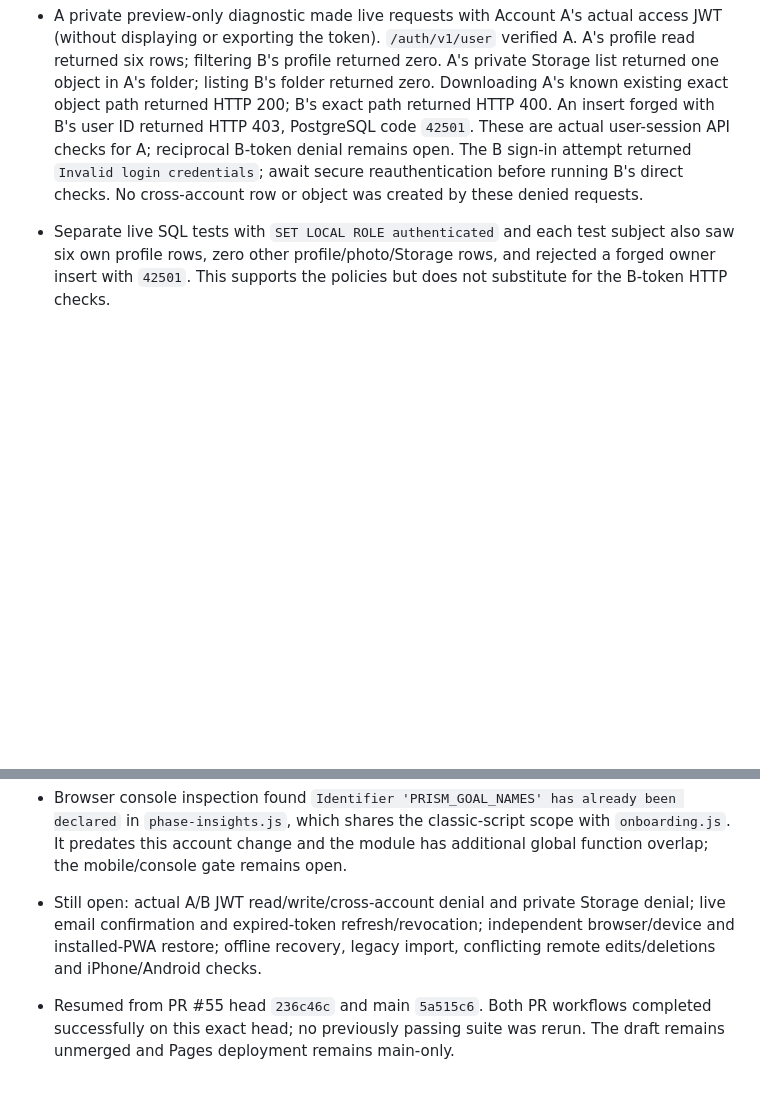
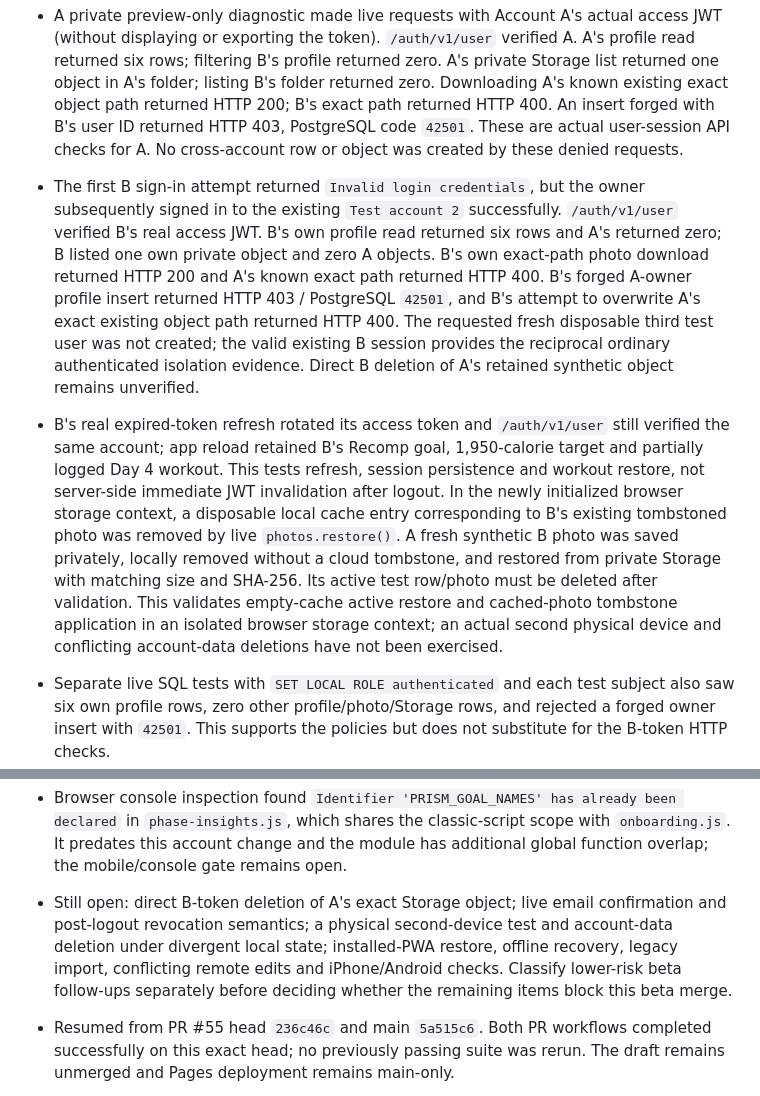
Before and after one commit to gcfd8hy5mb-ai/workout-tracker, a Markdown page: docs/account-persistence-validation.md, 2 parts joined by grey strips. GitHub-like rendering; blank space fills up the shorter version.

Commit message:
Record reciprocal JWT isolation and live restore evidence

```diff
--- a/docs/account-persistence-validation.md
+++ b/docs/account-persistence-validation.md
@@ -16,10 +16,32 @@
   listing B's folder returned zero. Downloading A's known existing exact
   object path returned HTTP 200; B's exact path returned HTTP 400. An insert
   forged with B's user ID returned HTTP 403, PostgreSQL code `42501`. These
-  are actual user-session API checks for A; reciprocal B-token denial remains
-  open. The B sign-in attempt returned `Invalid login credentials`; await
-  secure reauthentication before running B's direct checks. No cross-account
-  row or object was created by these denied requests.
+  are actual user-session API checks for A. No cross-account row or object
+  was created by these denied requests.
+- The first B sign-in attempt returned `Invalid login credentials`, but the
+  owner subsequently signed in to the existing `Test account 2` successfully.
+  `/auth/v1/user` verified B's real access JWT. B's own profile read returned
+  six rows and A's returned zero; B listed one own private object and zero
+  A objects. B's own exact-path photo download returned HTTP 200 and A's
+  known exact path returned HTTP 400. B's forged A-owner profile insert
+  returned HTTP 403 / PostgreSQL `42501`, and B's attempt to overwrite A's
+  exact existing object path returned HTTP 400. The requested fresh disposable
+  third test user was not created; the valid existing B session provides the
+  reciprocal ordinary authenticated isolation evidence. Direct B deletion of
+  A's retained synthetic object remains unverified.
+- B's real expired-token refresh rotated its access token and `/auth/v1/user`
+  still verified the same account; app reload retained B's Recomp goal,
+  1,950-calorie target and partially logged Day 4 workout. This tests refresh,
+  session persistence and workout restore, not server-side immediate JWT
+  invalidation after logout. In the newly initialized browser storage
+  context, a disposable local cache entry corresponding to B's existing
+  tombstoned photo was removed by live `photos.restore()`. A fresh synthetic
+  B photo was saved privately, locally removed without a cloud tombstone,
+  and restored from private Storage with matching size and SHA-256. Its
+  active test row/photo must be deleted after validation. This validates
+  empty-cache active restore and cached-photo tombstone application in an
+  isolated browser storage context; an actual second physical device and
+  conflicting account-data deletions have not been exercised.
 - Separate live SQL tests with `SET LOCAL ROLE authenticated` and each test
   subject also saw six own profile rows, zero other profile/photo/Storage rows,
   and rejected a forged owner insert with `42501`. This supports the policies
@@ -65,10 +87,12 @@
   been declared` in `phase-insights.js`, which shares the classic-script scope
   with `onboarding.js`. It predates this account change and the module has
   additional global function overlap; the mobile/console gate remains open.
-- Still open: actual A/B JWT read/write/cross-account denial and private
-  Storage denial; live email confirmation and expired-token refresh/revocation;
-  independent browser/device and installed-PWA restore; offline recovery,
-  legacy import, conflicting remote edits/deletions and iPhone/Android checks.
+- Still open: direct B-token deletion of A's exact Storage object; live email
+  confirmation and post-logout revocation semantics; a physical second-device
+  test and account-data deletion under divergent local state; installed-PWA
+  restore, offline recovery, legacy import, conflicting remote edits and
+  iPhone/Android checks. Classify lower-risk beta follow-ups separately before
+  deciding whether the remaining items block this beta merge.
 
 - Resumed from PR #55 head `236c46c` and main `5a515c6`. Both PR workflows
   completed successfully on this exact head; no previously passing suite was
```
